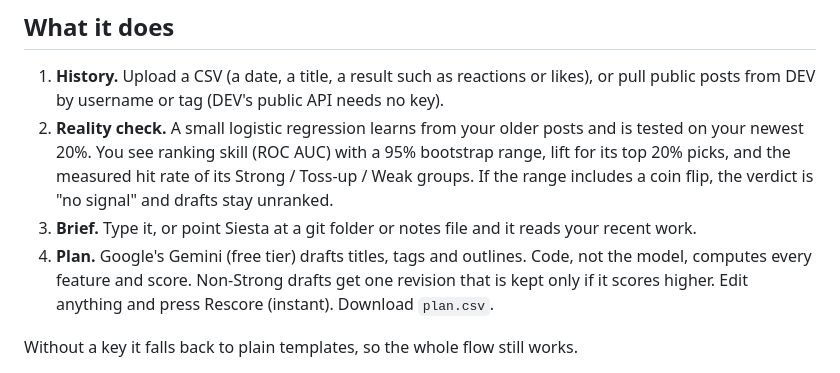
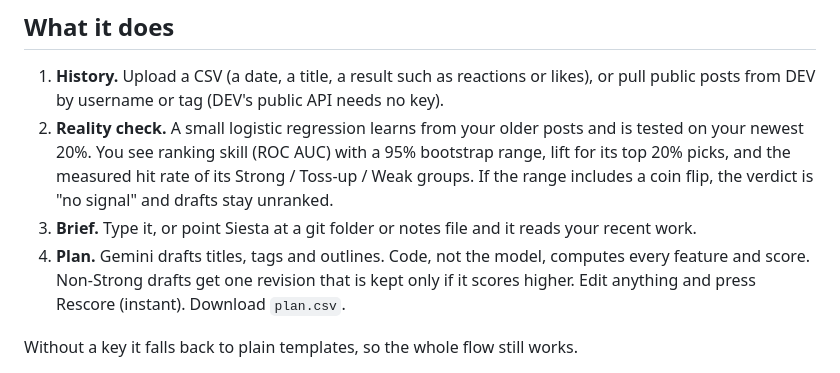
Before and after one commit to Divyansh0208/Siesta, a Markdown page: README.md, the part around one of its changes. GitHub-like rendering.

```diff
--- a/README.md
+++ b/README.md
@@ -14,8 +16,8 @@ Runs on your computer. Model-written drafts use Google's free Gemini API (a free
    20% picks, and the measured hit rate of its Strong / Toss-up / Weak groups. If the range
    includes a coin flip, the verdict is "no signal" and drafts stay unranked.
 3. **Brief.** Type it, or point Siesta at a git folder or notes file and it reads your recent work.
-4. **Plan.** Google's Gemini (free tier) drafts titles, tags and outlines. Code,
-   not the model, computes every feature and score. Non-Strong drafts get one revision that is
-   kept only if it scores higher. Edit anything and press Rescore (instant). Download `plan.csv`.
+4. **Plan.** Gemini drafts titles, tags and outlines. Code, not the model, computes every feature
+   and score. Non-Strong drafts get one revision that is kept only if it scores higher. Edit
+   anything and press Rescore (instant). Download `plan.csv`.
 
 Without a key it falls back to plain templates, so the whole flow still works.
```
Also changed, not shown: other parts of README.md (+28 -15 lines).
